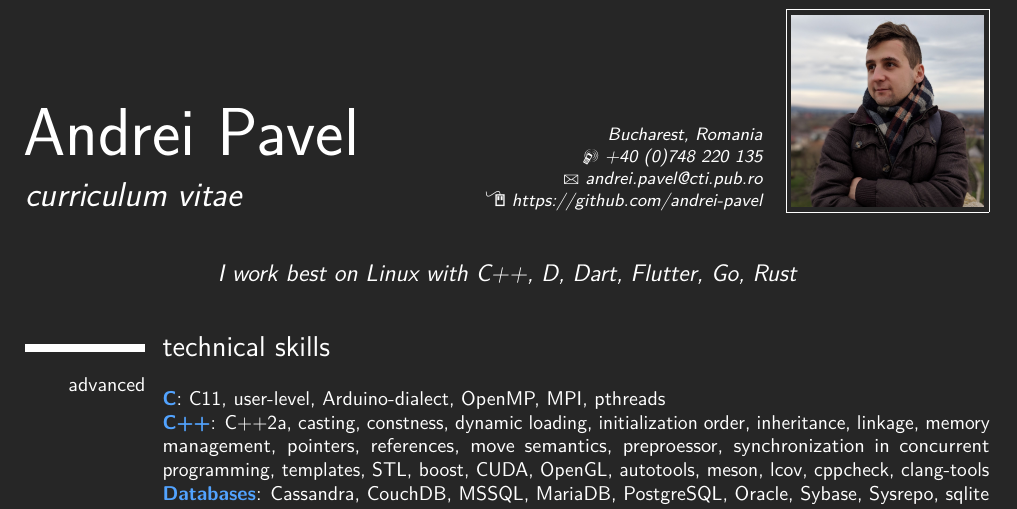
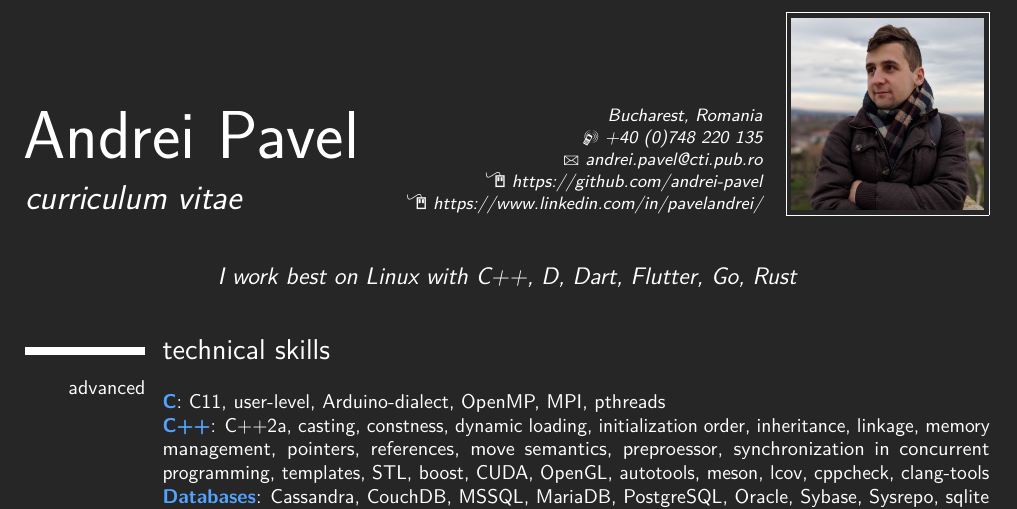
Before and after one commit to andrei-pavel/resume, a LaTeX CV (main.tex): part of page 1 of 2, cut so that both start at the same text. The pictures show the PDF file main.pdf that the author committed with the source.

Commit message:
[👌 IMPROVE] added LinkedIn link

```diff
--- a/main.tex
+++ b/main.tex
@@ -81,6 +81,7 @@
 \mobile{+40 (0)748 220 135}
 \email{andrei.pavel@cti.pub.ro}
 \homepage{github.com/andrei-pavel}{https://github.com/andrei-pavel}
+\homepageTwo{linkedin.com/in/pavelandrei/}{https://www.linkedin.com/in/pavelandrei/}
 \photo[96pt][0.1pt]{pictures/portrait}
 \begin{comment}
 supporter of code correctness, performance, legibility\\
```
Also changed, not shown: main.pdf.
